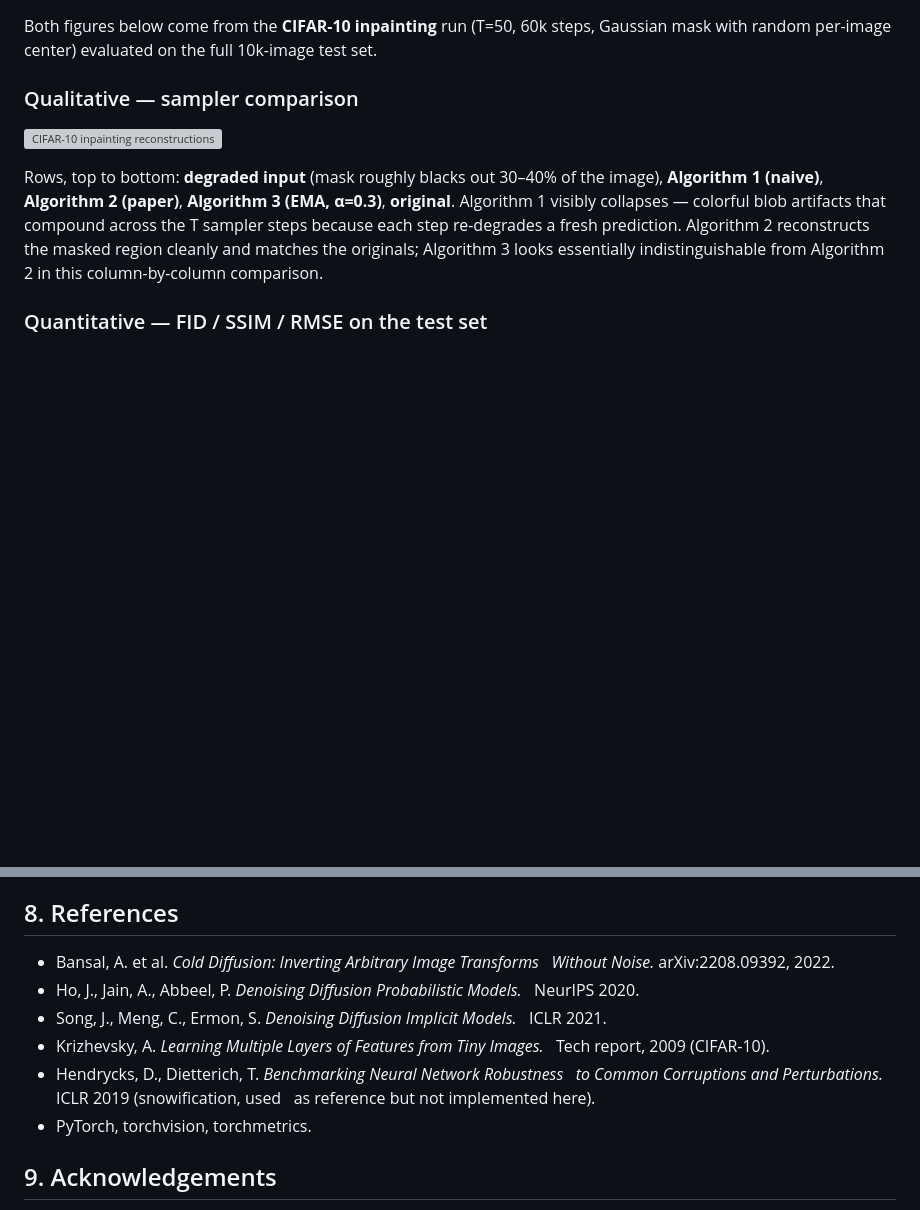
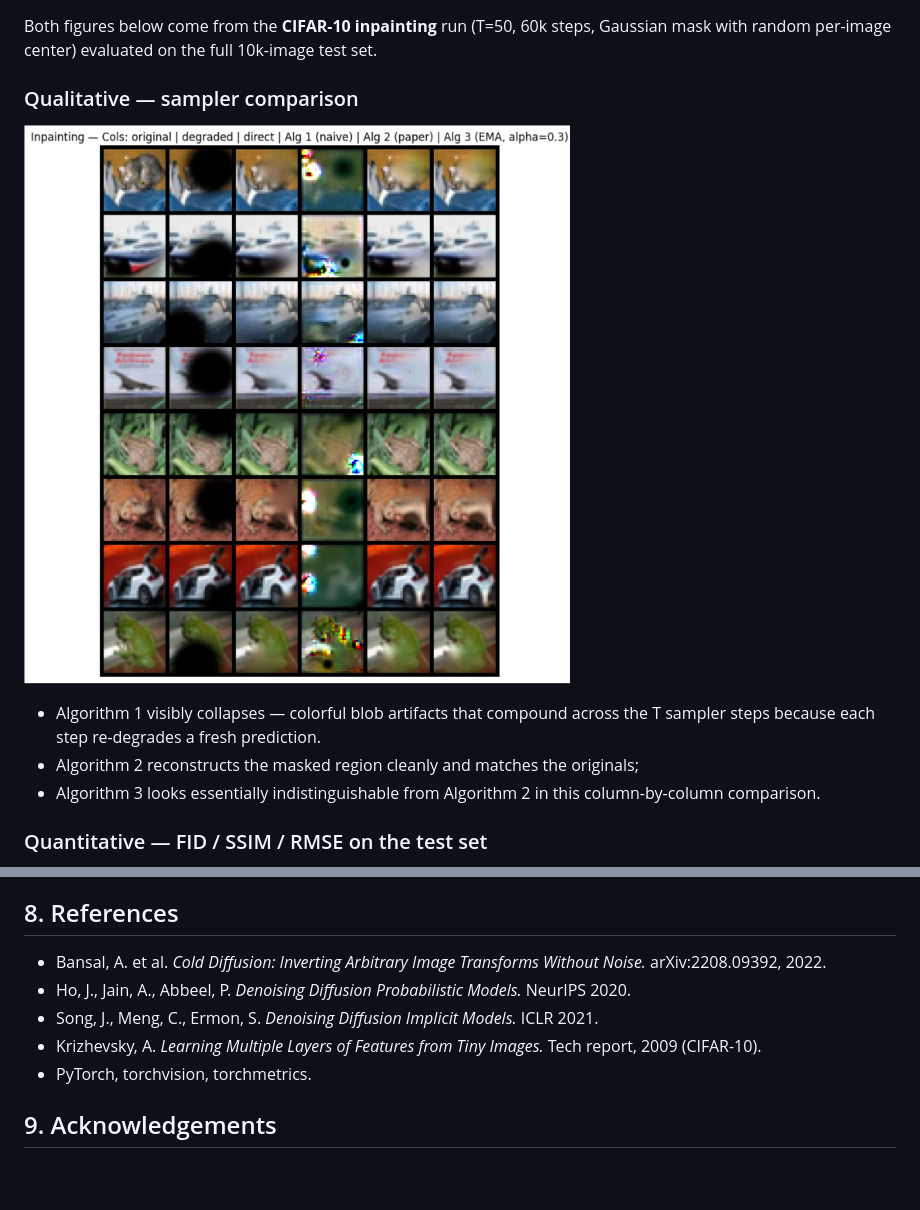
Before and after one commit to J0hns0n-Wang/CS4782_Final_Project, a Markdown page: README.md, 2 parts joined by grey strips. Drawn GitHub-style; blank space fills up the shorter version; grey boxes are pictures that could not be loaded.

Commit message:
Fixed minor issues in readme

```diff
--- a/README.md
+++ b/README.md
@@ -124,15 +124,13 @@ steps, Gaussian mask with random per-image center) evaluated on the full
 
 ### Qualitative — sampler comparison
 
-![CIFAR-10 inpainting reconstructions](IMG_7081.png)
+![CIFAR-10 inpainting reconstructions](results/CIFAR/inpainting_qualitative.png)
 
-Rows, top to bottom: **degraded input** (mask roughly blacks out 30–40% of
-the image), **Algorithm 1 (naive)**, **Algorithm 2 (paper)**, **Algorithm
-3 (EMA, α=0.3)**, **original**. Algorithm 1 visibly collapses — colorful
-blob artifacts that compound across the T sampler steps because each step
-re-degrades a fresh prediction. Algorithm 2 reconstructs the masked region
-cleanly and matches the originals; Algorithm 3 looks essentially
-indistinguishable from Algorithm 2 in this column-by-column comparison.
+- Algorithm 1 visibly collapses — colorful blob artifacts that compound across the T sampler steps because each step
+  re-degrades a fresh prediction.
+- Algorithm 2 reconstructs the masked region
+  cleanly and matches the originals;
+- Algorithm 3 looks essentially indistinguishable from Algorithm 2 in this column-by-column comparison.
 
 ### Quantitative — FID / SSIM / RMSE on the test set
 
@@ -197,17 +193,10 @@ A few lessons stood out during reproduction:
 
 ## 8. References
 
-- Bansal, A. et al. _Cold Diffusion: Inverting Arbitrary Image Transforms
-    Without Noise._ arXiv:2208.09392, 2022.
-- Ho, J., Jain, A., Abbeel, P. _Denoising Diffusion Probabilistic Models._
-    NeurIPS 2020.
-- Song, J., Meng, C., Ermon, S. _Denoising Diffusion Implicit Models._
-    ICLR 2021.
-- Krizhevsky, A. _Learning Multiple Layers of Features from Tiny Images._
-    Tech report, 2009 (CIFAR-10).
-- Hendrycks, D., Dietterich, T. _Benchmarking Neural Network Robustness
-    to Common Corruptions and Perturbations._ ICLR 2019 (snowification, used
-    as reference but not implemented here).
+- Bansal, A. et al. _Cold Diffusion: Inverting Arbitrary Image Transforms Without Noise._ arXiv:2208.09392, 2022.
+- Ho, J., Jain, A., Abbeel, P. _Denoising Diffusion Probabilistic Models._ NeurIPS 2020.
+- Song, J., Meng, C., Ermon, S. _Denoising Diffusion Implicit Models._ ICLR 2021.
+- Krizhevsky, A. _Learning Multiple Layers of Features from Tiny Images._ Tech report, 2009 (CIFAR-10).
 - PyTorch, torchvision, torchmetrics.
 
 ## 9. Acknowledgements
```
Also changed, not shown: other parts of README.md (+5 -7 lines).
